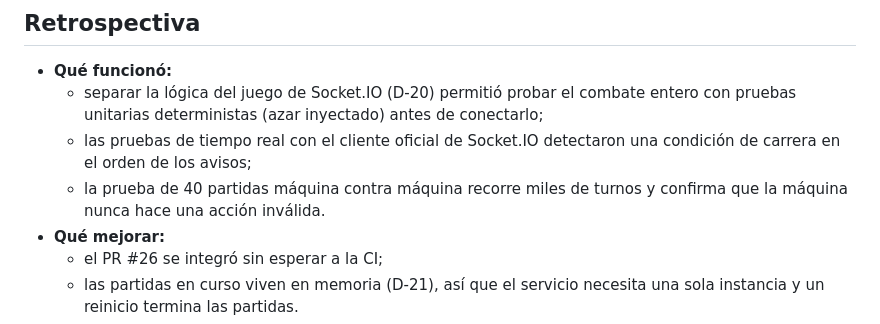
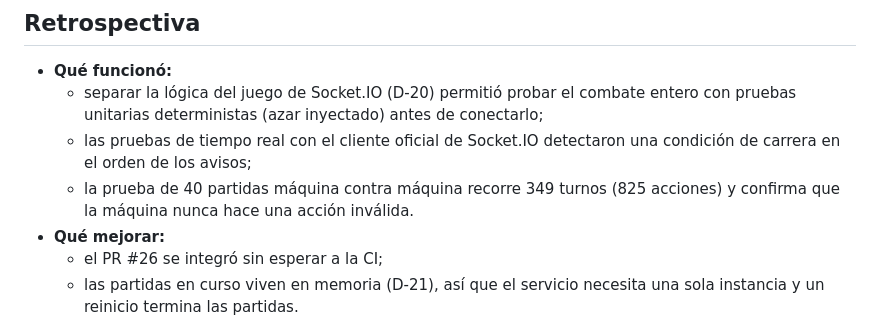
Before and after one commit to rafamartinez21/procesos-saas, a Markdown page: docs/sprint-2.md, the part around the change. Rendered like a GitHub page.

```diff
--- a/docs/sprint-2.md
+++ b/docs/sprint-2.md
@@ -87,7 +87,7 @@ Cada hito termina con una etiqueta en `main` (`hito-5` … `hito-8`), como en el
 - **Qué funcionó:**
   - separar la lógica del juego de Socket.IO (D-20) permitió probar el combate entero con pruebas unitarias deterministas (azar inyectado) antes de conectarlo;
   - las pruebas de tiempo real con el cliente oficial de Socket.IO detectaron una condición de carrera en el orden de los avisos;
-  - la prueba de 40 partidas máquina contra máquina recorre miles de turnos y confirma que la máquina nunca hace una acción inválida.
+  - la prueba de 40 partidas máquina contra máquina recorre 349 turnos (825 acciones) y confirma que la máquina nunca hace una acción inválida.
 - **Qué mejorar:**
   - el PR #26 se integró sin esperar a la CI;
   - las partidas en curso viven en memoria (D-21), así que el servicio necesita una sola instancia y un reinicio termina las partidas.
```
Also changed, not shown: docs/log.md (+1 -0 lines).
